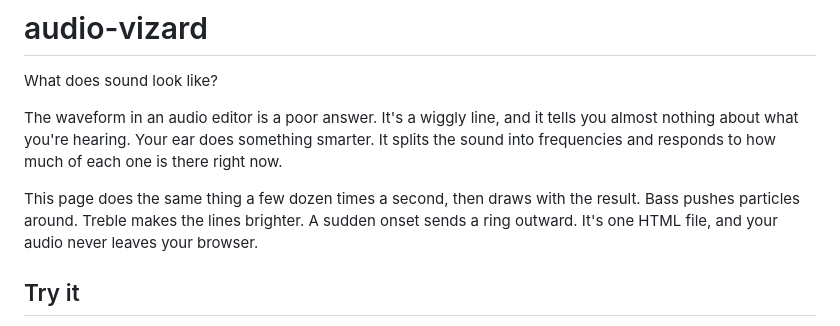
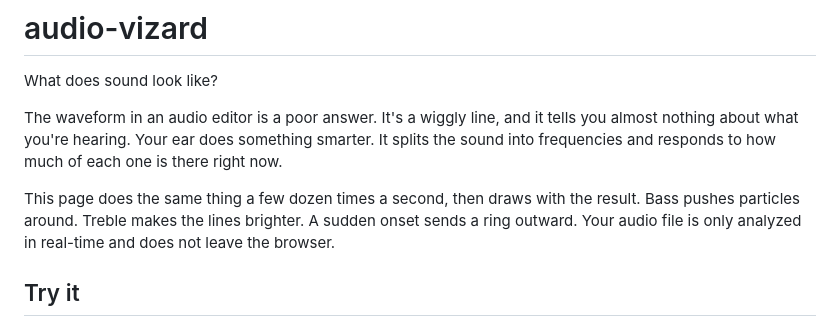
Before and after one commit to sunreetab/audio-vizard, a Markdown page: README.md, the part around the change. Rendered like a GitHub page.

Commit message:
Update README to clarify audio file handling
Clarified that the audio file is analyzed in real-time and does not leave the browser.

```diff
--- a/README.md
+++ b/README.md
@@ -4,7 +4,7 @@ What does sound look like?
 
 The waveform in an audio editor is a poor answer. It's a wiggly line, and it tells you almost nothing about what you're hearing. Your ear does something smarter. It splits the sound into frequencies and responds to how much of each one is there right now.
 
-This page does the same thing a few dozen times a second, then draws with the result. Bass pushes particles around. Treble makes the lines brighter. A sudden onset sends a ring outward. It's one HTML file, and your audio never leaves your browser.
+This page does the same thing a few dozen times a second, then draws with the result. Bass pushes particles around. Treble makes the lines brighter. A sudden onset sends a ring outward. Your audio file is only analyzed in real-time and does not leave the browser.
 
 ## Try it
 
```
